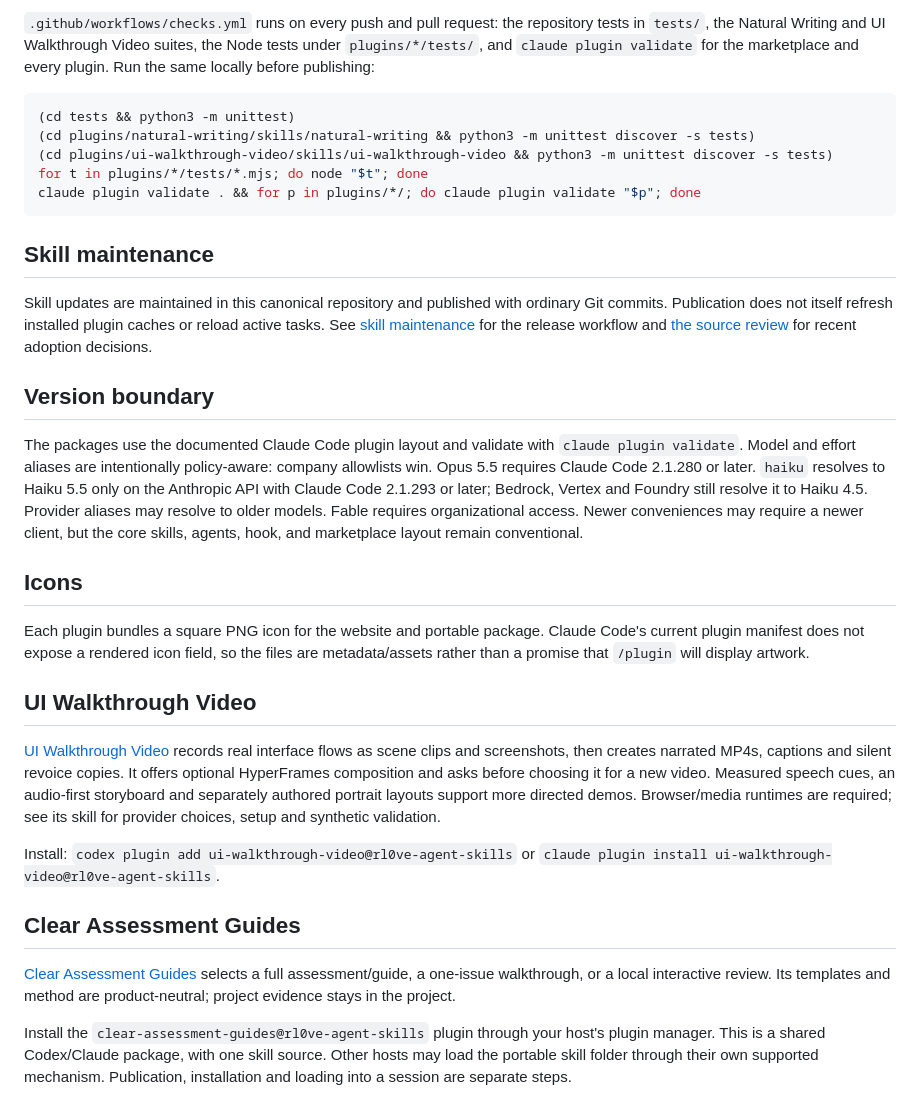
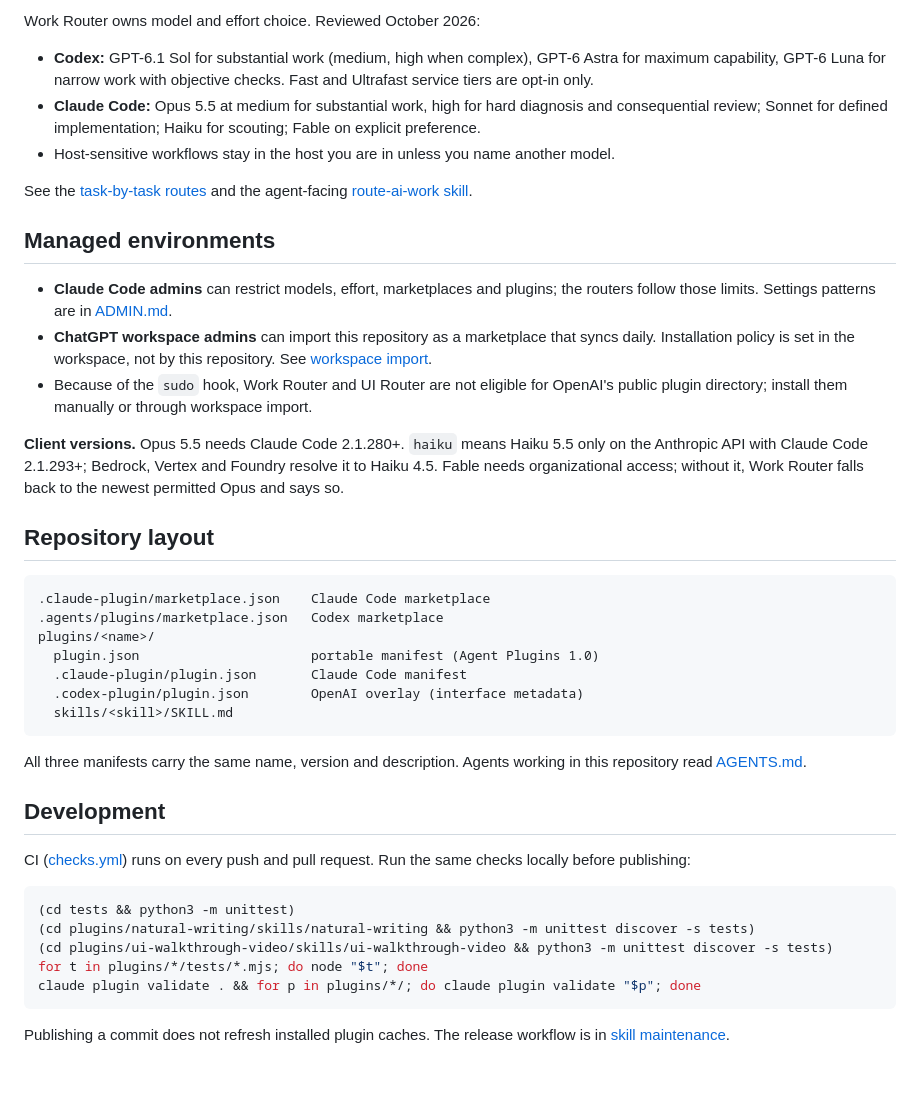
Before and after one commit to rl0ve/agent-skills, a Markdown page: README.md, the part around one of its changes. GitHub-like rendering; blank space fills up the shorter version.

Commit message:
README: reorganize around plugins, install, routing, managed environments and development

````diff
--- a/README.md
+++ b/README.md
@@ -170,8 +63,51 @@ The same flow is available inside Claude Code through `/ui-router:install-ui-sta
 
-`.github/workflows/checks.yml` runs on every push and pull request: the repository tests
-in `tests/`, the Natural Writing and UI Walkthrough Video suites, the Node tests under
-`plugins/*/tests/`, and `claude plugin validate` for the marketplace and every plugin.
-Run the same locally before publishing:
+Work Router owns model and effort choice. Reviewed October 2026:
+
+- **Codex:** GPT-6.1 Sol for substantial work (medium, high when complex), GPT-6 Astra
+  for maximum capability, GPT-6 Luna for narrow work with objective checks. Fast and
+  Ultrafast service tiers are opt-in only.
+- **Claude Code:** Opus 5.5 at medium for substantial work, high for hard diagnosis and
+  consequential review; Sonnet for defined implementation; Haiku for scouting; Fable on
+  explicit preference.
+- Host-sensitive workflows stay in the host you are in unless you name another model.
+
+See the [task-by-task routes](plugins/work-router/README.md#task-by-task-starting-routes)
+and the agent-facing [route-ai-work skill](plugins/work-router/skills/route-ai-work/SKILL.md).
+
+## Managed environments
+
+- **Claude Code admins** can restrict models, effort, marketplaces and plugins; the
+  routers follow those limits. Settings patterns are in [ADMIN.md](ADMIN.md).
+- **ChatGPT workspace admins** can import this repository as a marketplace that syncs
+  daily. Installation policy is set in the workspace, not by this repository. See
+  [workspace import](ADMIN.md#chatgpt-and-codex-workspace-import).
+- Because of the `sudo` hook, Work Router and UI Router are not eligible for OpenAI's
+  public plugin directory; install them manually or through workspace import.
+
+**Client versions.** Opus 5.5 needs Claude Code 2.1.280+. `haiku` means Haiku 5.5 only on
+the Anthropic API with Claude Code 2.1.293+; Bedrock, Vertex and Foundry resolve it to
+Haiku 4.5. Fable needs organizational access; without it, Work Router falls back to the
+newest permitted Opus and says so.
+
+## Repository layout
+
+```
+.claude-plugin/marketplace.json    Claude Code marketplace
+.agents/plugins/marketplace.json   Codex marketplace
+plugins/<name>/
+  plugin.json                      portable manifest (Agent Plugins 1.0)
+  .claude-plugin/plugin.json       Claude Code manifest
+  .codex-plugin/plugin.json        OpenAI overlay (interface metadata)
+  skills/<skill>/SKILL.md
+```
+
+All three manifests carry the same name, version and description. Agents working in
+this repository read [AGENTS.md](AGENTS.md).
+
+## Development
+
+CI ([checks.yml](.github/workflows/checks.yml)) runs on every push and pull request.
+Run the same checks locally before publishing:
 
 ```bash
 (cd tests && python3 -m unittest)
@@ -181,40 +117,5 @@ for t in plugins/*/tests/*.mjs; do node "$t"; done
 claude plugin validate . && for p in plugins/*/; do claude plugin validate "$p"; done
 ```
 
-## Skill maintenance
-
-Skill updates are maintained in this canonical repository and published with ordinary
-Git commits. Publication does not itself refresh installed plugin caches or reload
-active tasks. See [skill maintenance](docs/skill-maintenance.md) for the release workflow
-and [the source review](docs/research-review-2026-09-05.md) for recent adoption decisions.
-
-## Version boundary
-
-The packages use the documented Claude Code plugin layout and validate with `claude plugin validate`. Model and effort aliases are intentionally policy-aware: company allowlists win. Opus 5.5 requires Claude Code 2.1.280 or later. `haiku` resolves to Haiku 5.5 only on the Anthropic API with Claude Code 2.1.293 or later; Bedrock, Vertex and Foundry still resolve it to Haiku 4.5. Provider aliases may resolve to older models. Fable requires organizational access. Newer conveniences may require a newer client, but the core skills, agents, hook, and marketplace layout remain conventional.
-
-## Icons
-
-Each plugin bundles a square PNG icon for the website and portable package. Claude Code's current plugin manifest does not expose a rendered icon field, so the files are metadata/assets rather than a promise that `/plugin` will display artwork.
-
-## UI Walkthrough Video
-
-[UI Walkthrough Video](plugins/ui-walkthrough-video/README.md) records real interface
-flows as scene clips and screenshots, then creates narrated MP4s, captions and silent
-revoice copies. It offers optional HyperFrames composition and asks before choosing
-it for a new video. Measured speech cues, an audio-first storyboard and separately
-authored portrait layouts support more directed demos. Browser/media runtimes are
-required; see its skill for provider choices, setup and synthetic validation.
-
-Install: `codex plugin add ui-walkthrough-video@rl0ve-agent-skills` or
-`claude plugin install ui-walkthrough-video@rl0ve-agent-skills`.
-
-## Clear Assessment Guides
-
-[Clear Assessment Guides](plugins/clear-assessment-guides/skills/clear-assessment-guides/SKILL.md)
-selects a full assessment/guide, a one-issue walkthrough, or a local interactive review.
-Its templates and method are product-neutral; project evidence stays in the project.
-
-Install the `clear-assessment-guides@rl0ve-agent-skills` plugin through your host's
-plugin manager. This is a shared Codex/Claude package, with one skill source. Other
-hosts may load the portable skill folder through their own supported mechanism.
-Publication, installation and loading into a session are separate steps.
+Publishing a commit does not refresh installed plugin caches. The release workflow is in
+[skill maintenance](docs/skill-maintenance.md).
````
Also changed, not shown: other parts of README.md (+31 -138 lines), docs/gpt-6-family-routing-review-2026-09-22.md (+1 -1 lines).
